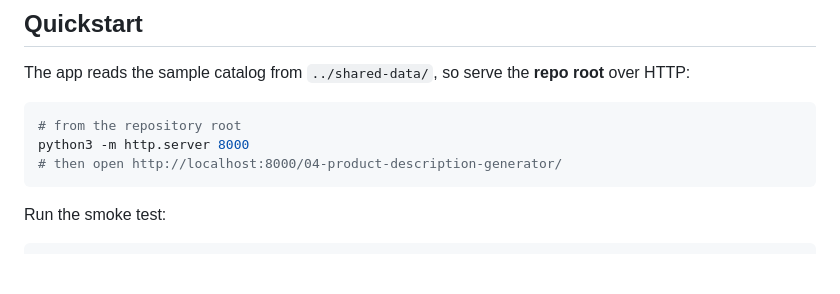
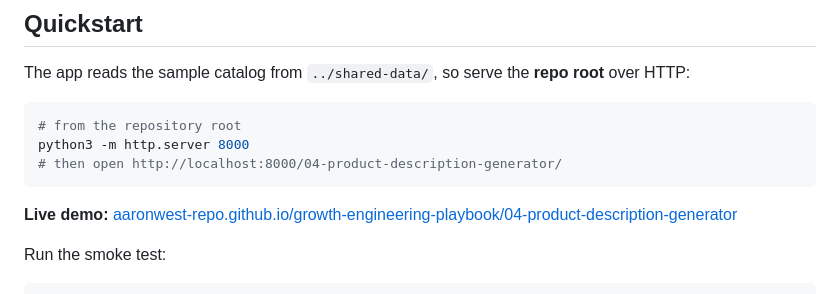
Before and after one commit to aaronwest-repo/growth-engineering-playbook, a Markdown page: 04-product-description-generator/README.md, the part around the change. Drawn GitHub-style; blank space fills up the shorter version.

Commit message:
Add live demo link for product description generator

````diff
--- a/04-product-description-generator/README.md
+++ b/04-product-description-generator/README.md
@@ -70,6 +70,9 @@ python3 -m http.server 8000
 # then open http://localhost:8000/04-product-description-generator/
 ```
 
+**Live demo:**
+[aaronwest-repo.github.io/growth-engineering-playbook/04-product-description-generator](https://aaronwest-repo.github.io/growth-engineering-playbook/04-product-description-generator/)
+
 Run the smoke test:
 
 ```bash
````
Also changed, not shown: README.md (+1 -1 lines).
